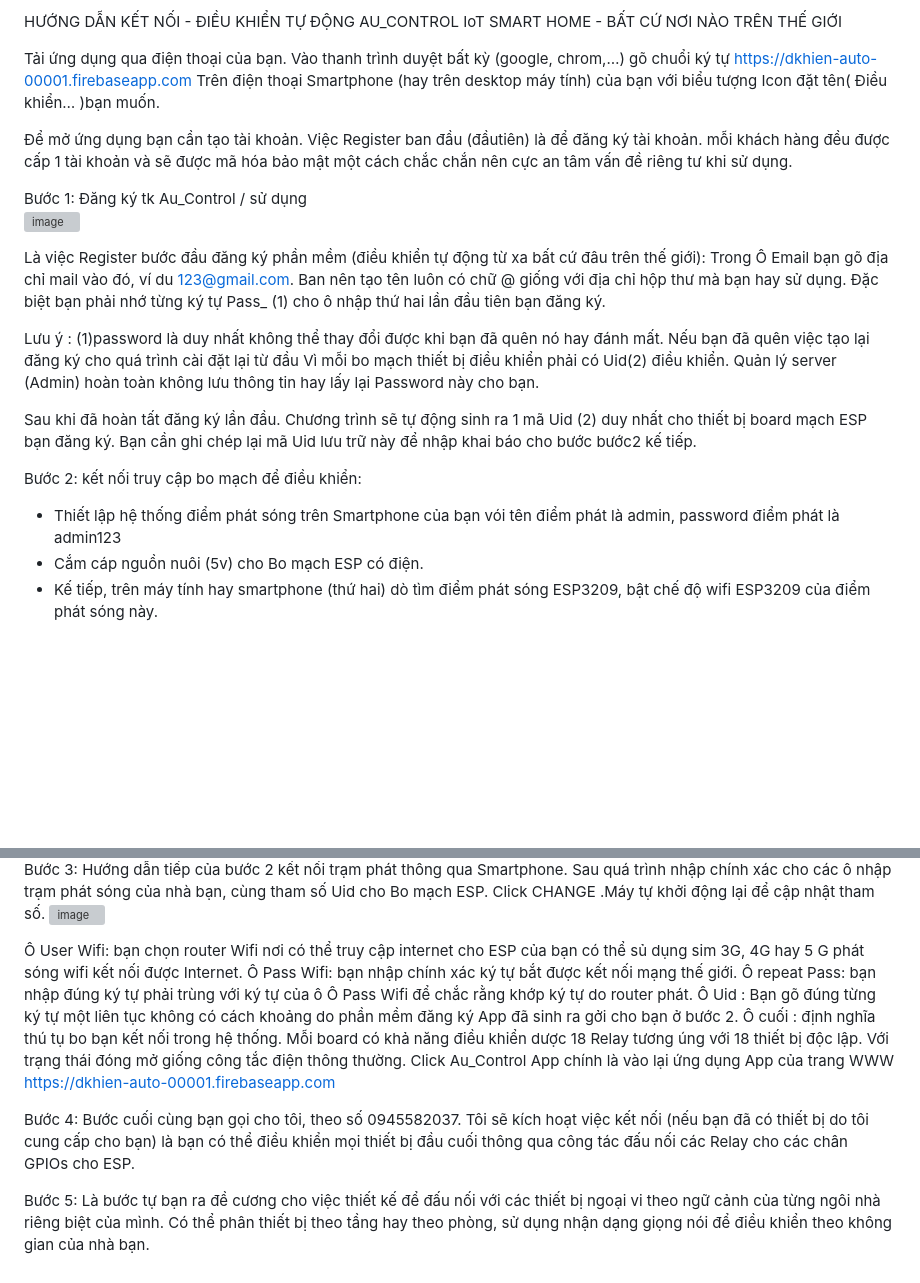
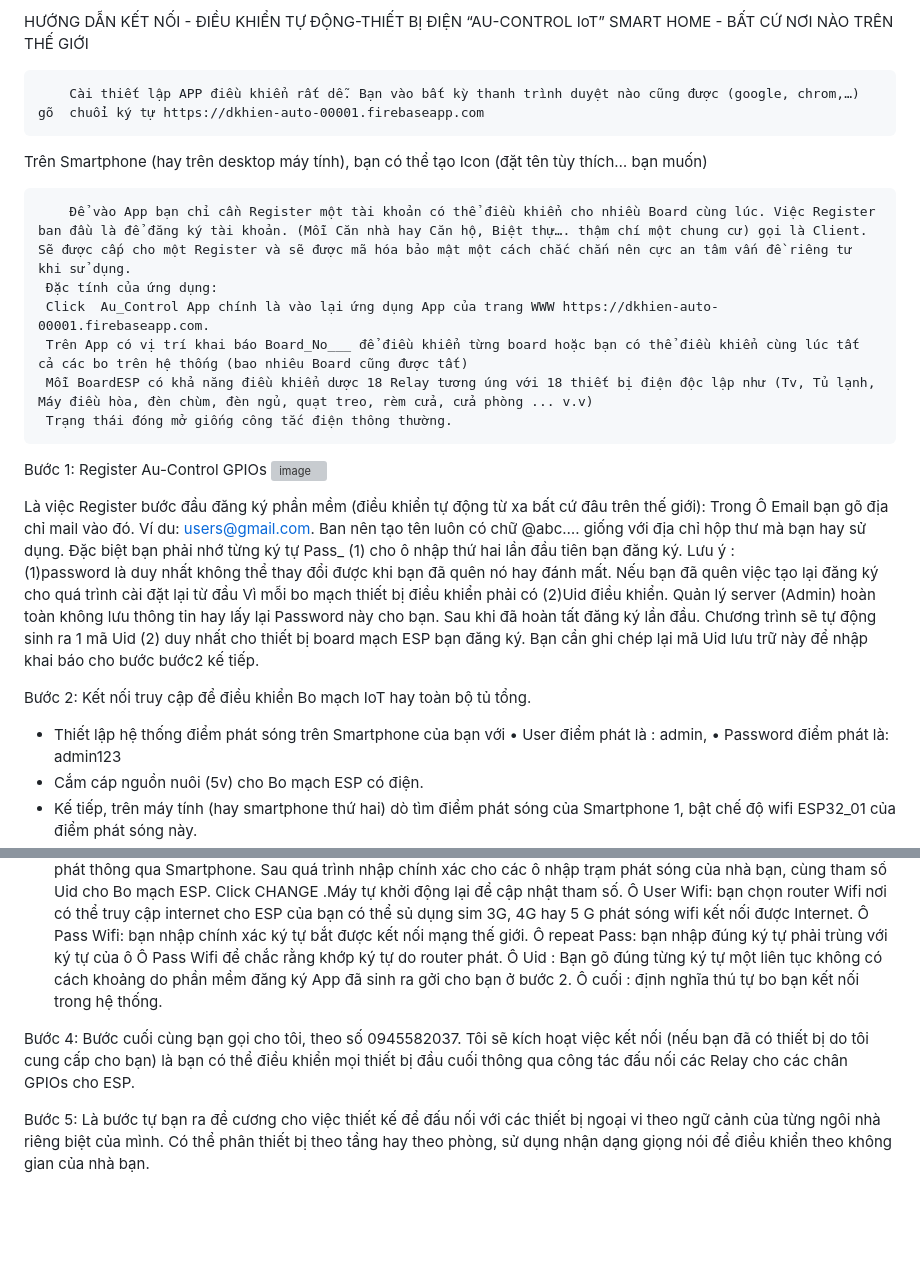
Before and after one commit to Trucscc/dkhien-Auto-ESP32, a Markdown page: README.md, 2 parts joined by grey strips. Drawn GitHub-style; blank space fills up the shorter version; grey boxes are pictures that could not be loaded.

```diff
--- a/README.md
+++ b/README.md
@@ -1,26 +1,31 @@
-HƯỚNG DẪN KẾT NỐI - ĐIỀU KHIỂN TỰ ĐỘNG
-AU_CONTROL IoT
+HƯỚNG DẪN KẾT NỐI - ĐIỀU KHIỂN TỰ ĐỘNG-THIẾT BỊ ĐIỆN
+            “AU-CONTROL IoT”
 SMART HOME - BẤT CỨ NƠI NÀO TRÊN THẾ GIỚI
 
-Tải ứng dụng qua điện thoại của bạn. Vào thanh trình duyệt bất kỳ (google, chrom,…) gõ  chuổi ký tự https://dkhien-auto-00001.firebaseapp.com
-Trên điện thoại Smartphone (hay trên desktop máy tính) của bạn với biểu tượng Icon đặt tên( Điều khiển… )bạn muốn.
+        Cài thiết lập APP điều khiển rất dễ. Bạn vào bất kỳ thanh trình duyệt nào cũng được (google, chrom,…) gõ  chuổi ký tự https://dkhien-auto-00001.firebaseapp.com
+Trên Smartphone (hay trên desktop máy tính), bạn có thể tạo Icon (đặt tên tùy thích… bạn muốn)
 
-Để mở ứng dụng bạn cần tạo tài khoản. Việc Register ban đầu (đầutiên) là để đăng ký tài khoản. mỗi khách hàng đều được cấp 1 tài khoản và sẽ được mã hóa bảo mật một cách chắc chắn nên cực an tâm vấn đề riêng tư khi sử dụng.
+        Để vào App bạn chỉ cần Register một tài khoản có thể điều khiển cho nhiều Board cùng lúc. Việc Register ban đầu là để đăng ký tài khoản. (Mỗi Căn nhà hay Căn hộ, Biệt thự…. thậm chí một chung cư) gọi là Client. Sẽ được cấp cho một Register và sẽ được mã hóa bảo mật một cách chắc chắn nên cực an tâm vấn đề riêng tư khi sử dụng.
+     Đặc tính của ứng dụng:
+     Click  Au_Control App chính là vào lại ứng dụng App của trang WWW https://dkhien-auto-00001.firebaseapp.com.
+     Trên App có vị trí khai báo Board_No___ để điều khiển từng board hoặc bạn có thể điều khiển cùng lúc tất cả các bo trên hệ thống (bao nhiêu Board cũng được tất)
+     Mỗi BoardESP có khả năng điều khiển dược 18 Relay tương úng với 18 thiết bị điện độc lập như (Tv, Tủ lạnh, Máy điều hòa, đèn chùm, đèn ngủ, quạt treo, rèm cửa, cửa phòng ... v.v)
+     Trạng thái đóng mở giống công tắc điện thông thường.
 
-Bước 1: Đăng ký tk Au_Control / sử dụng
+Bước 1: Register Au-Control GPIOs
  ![image](https://github.com/Trucscc/dkhien-Auto-ESP32/assets/34645554/3573fd68-40ab-4aac-a3ee-80a672ec7baa)
 
+Là việc Register bước đầu đăng ký phần mềm (điều khiển tự động từ xa bất cứ đâu trên thế giới):
+Trong Ô Email bạn gõ địa chỉ mail vào đó.  Ví du: users@gmail.com.  Ban nên tạo tên luôn có chữ @abc…. giống với địa chỉ hộp thư mà bạn hay sử dụng.
+Đặc biệt bạn phải nhớ từng ký tự Pass_ (1) cho ô nhập thứ hai lần đầu tiên bạn đăng ký.
+Lưu ý :
+      (1)password là duy nhất không thể thay đổi được khi bạn đã quên nó hay đánh mất. Nếu bạn đã quên việc tạo lại đăng ký cho quá trình cài đặt lại từ đầu Vì mỗi bo mạch thiết bị điều khiển phải có (2)Uid điều khiển. Quản lý server (Admin) hoàn toàn không lưu thông tin hay lấy lại Password này cho bạn.
+      Sau khi đã hoàn tất đăng ký lần đầu. Chương trình sẽ tự động sinh ra 1 mã Uid (2) duy nhất cho thiết bị board mạch ESP bạn đăng ký. Bạn cần ghi chép lại mã Uid lưu trữ này để nhập khai báo cho bước bước2 kế tiếp.
 
-Là việc Register bước đầu đăng ký phần mềm (điều khiển tự động từ xa bất cứ đâu trên thế giới):
-Trong Ô Email bạn gõ địa chỉ mail vào đó,  ví du 123@gmail.com.  Ban nên tạo tên luôn có chữ @ giống với địa chỉ hộp thư mà bạn hay sử dụng.
-Đặc biệt bạn phải nhớ từng ký tự Pass_ (1) cho ô nhập thứ hai lần đầu tiên bạn đăng ký.
-
-Lưu ý :  (1)password là duy nhất không thể thay đổi được khi bạn đã quên nó hay đánh mất. Nếu bạn đã quên việc tạo lại đăng ký cho quá trình cài đặt lại từ đầu Vì mỗi bo mạch thiết bị điều khiển phải có Uid(2) điều khiển. Quản lý server (Admin) hoàn toàn không lưu thông tin hay lấy lại Password này cho bạn.
-
-Sau khi đã hoàn tất đăng ký lần đầu. Chương trình sẽ tự động sinh ra 1 mã Uid (2) duy nhất cho thiết bị board mạch ESP bạn đăng ký. Bạn cần ghi chép lại mã Uid lưu trữ này để nhập khai báo cho bước bước2 kế tiếp.
-
-Bước 2:  kết nối truy cập bo mạch để điều khiển:
--	Thiết lập hệ thống điểm phát sóng trên Smartphone của bạn vói tên điểm phát là admin, password điểm phát là admin123
+Bước 2:  Kết nối truy cập để điều khiển Bo mạch IoT hay toàn bộ tủ tổng.
+-	Thiết lập hệ thống điểm phát sóng trên Smartphone của bạn với
+  •	User điểm phát là 	:	admin,
+  •	Password điểm phát là: 	admin123
 -	Cắm cáp nguồn nuôi (5v) cho Bo mạch ESP có điện.
--	Kế tiếp, trên máy tính hay smartphone (thứ hai) dò tìm điểm phát sóng ESP3209, bật chế độ wifi ESP3209 của điểm phát sóng này.
+-	Kế tiếp, trên máy tính (hay smartphone thứ hai) dò tìm điểm phát sóng của Smartphone 1, bật chế độ wifi ESP32_01 của điểm phát sóng này.
 -	Vào thanh trình duyệt nào đó hãy gõ: 192.168.9.9 (nếu thắt mắc hãy gọi dt số 0945582037)
@@ -29,21 +34,14 @@ Xuất hiện trang web mới, Trang này dùng để thay đổi tham số tr
 Bước 3: Hướng dẫn tiếp của bước 2 kết nối trạm phát thông qua Smartphone.
 Sau quá trình nhập chính xác cho các ô nhập trạm phát sóng của nhà bạn, cùng tham số Uid cho Bo mạch ESP. Click CHANGE  .Máy tự khởi động lại để cập nhật tham số.
-![image](https://github.com/Trucscc/dkhien-Auto-ESP32/assets/34645554/ea8d7d1a-87ff-4b7b-b15f-fe3fe580218a)
-
-Ô User Wifi: bạn chọn router Wifi nơi có thể truy cập internet cho ESP của bạn có thể sủ dụng sim 3G, 4G hay 5 G phát sóng wifi kết nối được Internet.
-Ô Pass Wifi: bạn nhập chính xác ký tự bắt được kết nối mạng thế giới.
-Ô repeat Pass: bạn nhập đúng ký tự phải trùng với ký tự của ô Ô Pass Wifi để chắc rằng khớp ký tự do router phát.
-Ô Uid : Bạn gõ đúng từng ký tự một liên tục không có cách khoảng do phần mềm đăng ký App đã sinh ra gởi cho bạn ở bước 2.
-Ô cuối : định nghĩa thú tụ bo bạn kết nối trong hệ thống.
-              Mỗi board có khả năng điều khiển dược 18 Relay tương úng với 18 thiết bị độc lập. Với trạng thái đóng mở giống công tắc điện thông thường.
-           Click  Au_Control App chính là vào lại ứng dụng App của trang WWW https://dkhien-auto-00001.firebaseapp.com
+     Ô User Wifi: bạn chọn router Wifi nơi có thể truy cập internet cho ESP của bạn có thể sủ dụng sim 3G, 4G hay 5 G phát sóng wifi kết nối được Internet.
+     Ô Pass Wifi: bạn nhập chính xác ký tự bắt được kết nối mạng thế giới.
+     Ô repeat Pass: bạn nhập đúng ký tự phải trùng với ký tự của ô Ô Pass Wifi để chắc rằng khớp ký tự do router phát.
+     Ô Uid : Bạn gõ đúng từng ký tự một liên tục không có cách khoảng do phần mềm đăng ký App đã sinh ra gởi cho bạn ở bước 2.
+     Ô cuối : định nghĩa thú tự bo bạn kết nối trong hệ thống.
 
 Bước 4:
 Bước cuối cùng bạn gọi cho tôi,  theo số 0945582037.
  	Tôi sẽ kích hoạt việc kết nối (nếu bạn đã có thiết bị do tôi cung cấp cho bạn) là bạn có thể điều khiển mọi thiết bị đầu cuối thông qua công tác đấu nối các Relay cho các chân GPIOs cho ESP.
 
-
-
-
 Bước 5:
    Là bước tự bạn ra đề cương cho việc thiết kế để đấu nối với các thiết bị ngoại vi theo ngữ cảnh của từng ngôi nhà riêng biệt của mình. Có thể phân thiết bị theo tầng hay theo phòng, sử dụng nhận dạng giọng nói để điều khiển  theo không gian của nhà bạn.
```
Also changed, not shown: other parts of README.md (+2 -2 lines).
